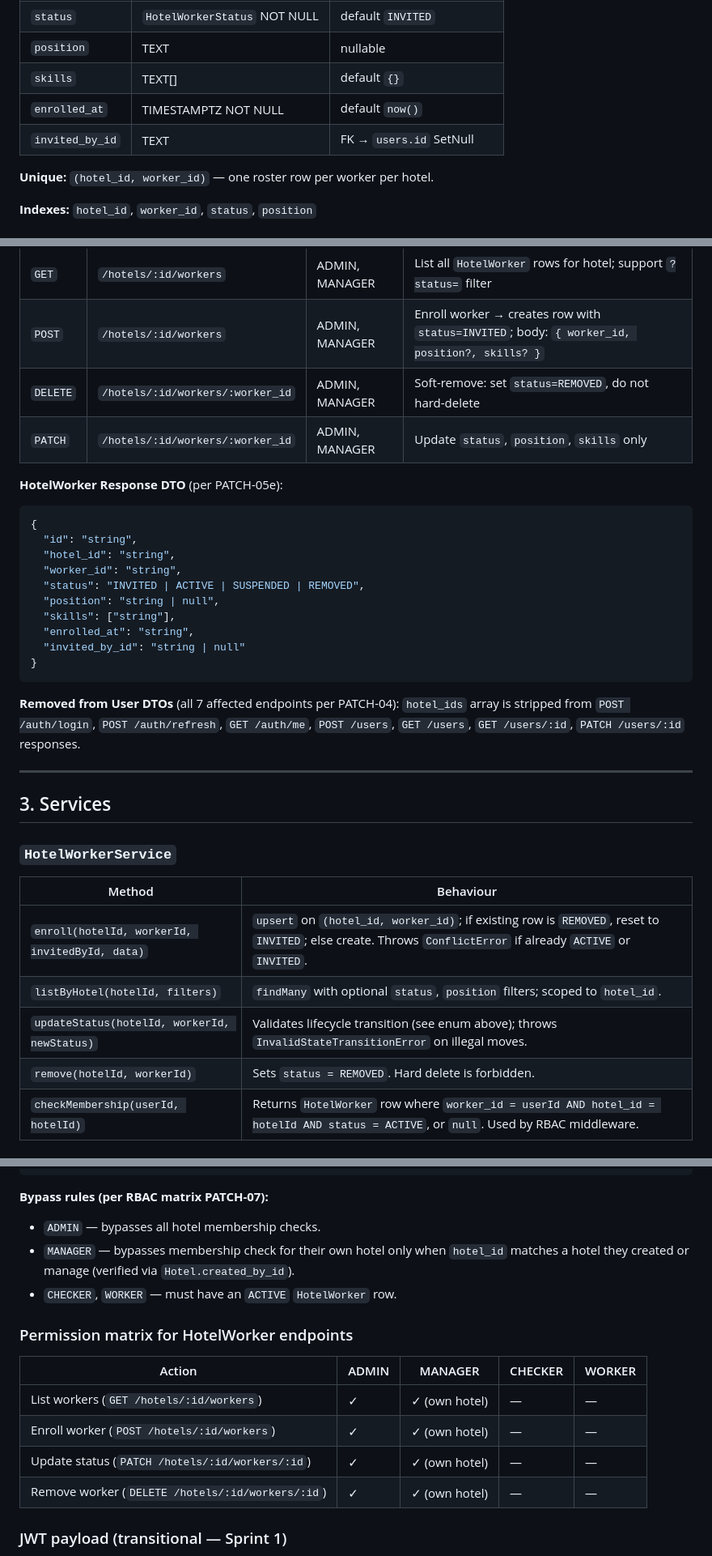
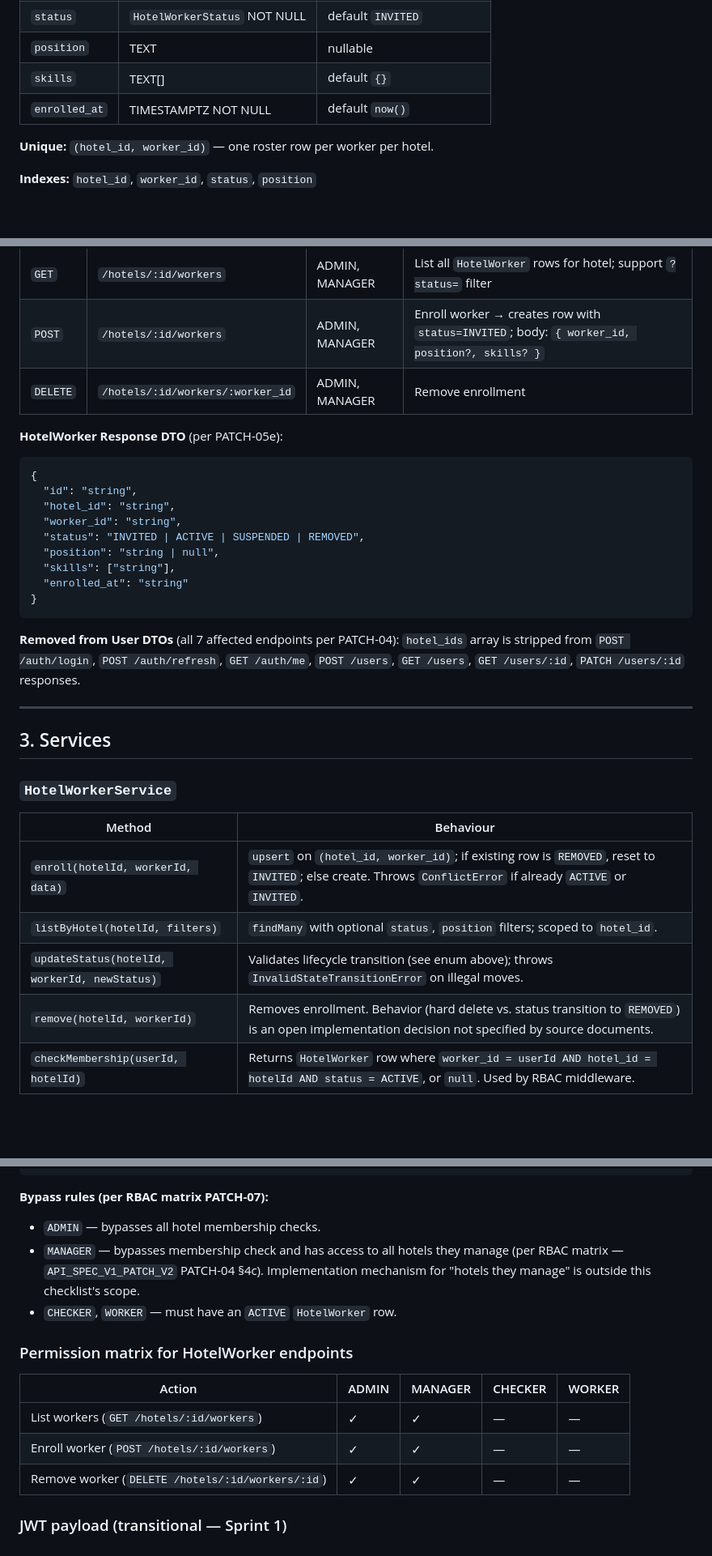
Before and after one commit to mayankk2101/Multi-Agent-Orchestration-Framework, a Markdown page: HOTELWORKER_V2_IMPLEMENTATION_CHECKLIST.md, 3 parts joined by grey strips. Shown at 81% size. Rendered like a GitHub page; blank space fills up the shorter version.

````diff
--- a/HOTELWORKER_V2_IMPLEMENTATION_CHECKLIST.md
+++ b/HOTELWORKER_V2_IMPLEMENTATION_CHECKLIST.md
@@ -19,7 +19,6 @@
 | `position` | TEXT | nullable |
 | `skills` | TEXT[] | default `{}` |
 | `enrolled_at` | TIMESTAMPTZ NOT NULL | default `now()` |
-| `invited_by_id` | TEXT | FK → `users.id` SetNull |
 
 **Unique:** `(hotel_id, worker_id)` — one roster row per worker per hotel.
 
@@ -53,8 +52,7 @@ All under `/api/v1`. Prefix `/crm/hotels` per canonical route mount.
 |--------|-------|-------|-------|
 | `GET` | `/hotels/:id/workers` | ADMIN, MANAGER | List all `HotelWorker` rows for hotel; support `?status=` filter |
 | `POST` | `/hotels/:id/workers` | ADMIN, MANAGER | Enroll worker → creates row with `status=INVITED`; body: `{ worker_id, position?, skills? }` |
-| `DELETE` | `/hotels/:id/workers/:worker_id` | ADMIN, MANAGER | Soft-remove: set `status=REMOVED`, do not hard-delete |
-| `PATCH` | `/hotels/:id/workers/:worker_id` | ADMIN, MANAGER | Update `status`, `position`, `skills` only |
+| `DELETE` | `/hotels/:id/workers/:worker_id` | ADMIN, MANAGER | Remove enrollment |
 
 **HotelWorker Response DTO** (per PATCH-05e):
 
@@ -66,8 +64,7 @@ All under `/api/v1`. Prefix `/crm/hotels` per canonical route mount.
   "status": "INVITED | ACTIVE | SUSPENDED | REMOVED",
   "position": "string | null",
   "skills": ["string"],
-  "enrolled_at": "string",
-  "invited_by_id": "string | null"
+  "enrolled_at": "string"
 }
 ```
 
@@ -82,10 +79,10 @@ All under `/api/v1`. Prefix `/crm/hotels` per canonical route mount.
 
 | Method | Behaviour |
 |--------|-----------|
-| `enroll(hotelId, workerId, invitedById, data)` | `upsert` on `(hotel_id, worker_id)`; if existing row is `REMOVED`, reset to `INVITED`; else create. Throws `ConflictError` if already `ACTIVE` or `INVITED`. |
+| `enroll(hotelId, workerId, data)` | `upsert` on `(hotel_id, worker_id)`; if existing row is `REMOVED`, reset to `INVITED`; else create. Throws `ConflictError` if already `ACTIVE` or `INVITED`. |
 | `listByHotel(hotelId, filters)` | `findMany` with optional `status`, `position` filters; scoped to `hotel_id`. |
 | `updateStatus(hotelId, workerId, newStatus)` | Validates lifecycle transition (see enum above); throws `InvalidStateTransitionError` on illegal moves. |
-| `remove(hotelId, workerId)` | Sets `status = REMOVED`. Hard delete is forbidden. |
+| `remove(hotelId, workerId)` | Removes enrollment. Behavior (hard delete vs. status transition to `REMOVED`) is an open implementation decision not specified by source documents. |
 | `checkMembership(userId, hotelId)` | Returns `HotelWorker` row where `worker_id = userId AND hotel_id = hotelId AND status = ACTIVE`, or `null`. Used by RBAC middleware. |
 
 ### `UserService` patches (Phase 4 dependency — noted here for sequencing)
@@ -114,17 +111,16 @@ if (!membership) throw new ForbiddenError('CANNOT_ACCESS_HOTEL');
 
 **Bypass rules (per RBAC matrix PATCH-07):**
 - `ADMIN` — bypasses all hotel membership checks.
-- `MANAGER` — bypasses membership check for their own hotel only when `hotel_id` matches a hotel they created or manage (verified via `Hotel.created_by_id`).
+- `MANAGER` — bypasses membership check and has access to all hotels they manage (per RBAC matrix — `API_SPEC_V1_PATCH_V2` PATCH-04 §4c). Implementation mechanism for "hotels they manage" is outside this checklist's scope.
 - `CHECKER`, `WORKER` — must have an `ACTIVE` `HotelWorker` row.
 
 ### Permission matrix for HotelWorker endpoints
 
 | Action | ADMIN | MANAGER | CHECKER | WORKER |
 |--------|-------|---------|---------|--------|
-| List workers (`GET /hotels/:id/workers`) | ✓ | ✓ (own hotel) | — | — |
-| Enroll worker (`POST /hotels/:id/workers`) | ✓ | ✓ (own hotel) | — | — |
-| Update status (`PATCH /hotels/:id/workers/:id`) | ✓ | ✓ (own hotel) | — | — |
-| Remove worker (`DELETE /hotels/:id/workers/:id`) | ✓ | ✓ (own hotel) | — | — |
+| List workers (`GET /hotels/:id/workers`) | ✓ | ✓ | — | — |
+| Enroll worker (`POST /hotels/:id/workers`) | ✓ | ✓ | — | — |
+| Remove worker (`DELETE /hotels/:id/workers/:id`) | ✓ | ✓ | — | — |
 
 ### JWT payload (transitional — Sprint 1)
 
````
Also changed, not shown: other parts of HOTELWORKER_V2_IMPLEMENTATION_CHECKLIST.md (+22 -19 lines).
